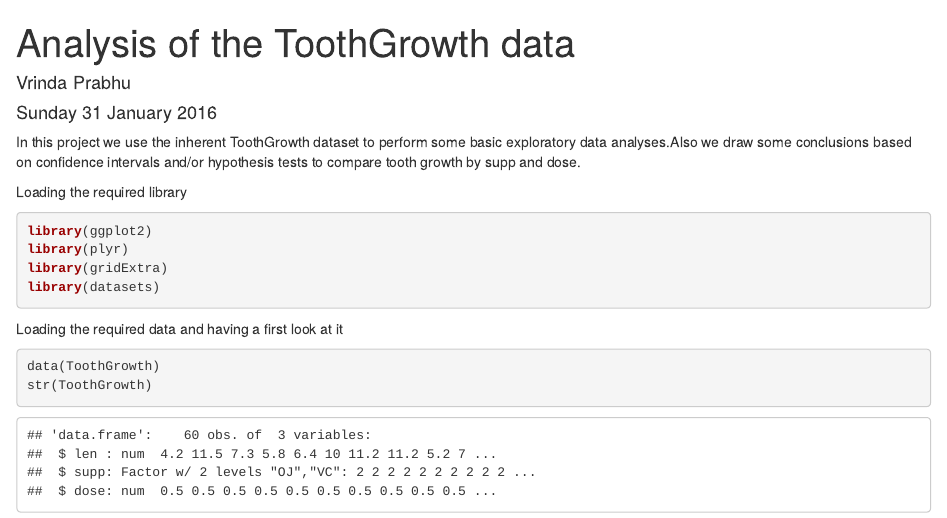
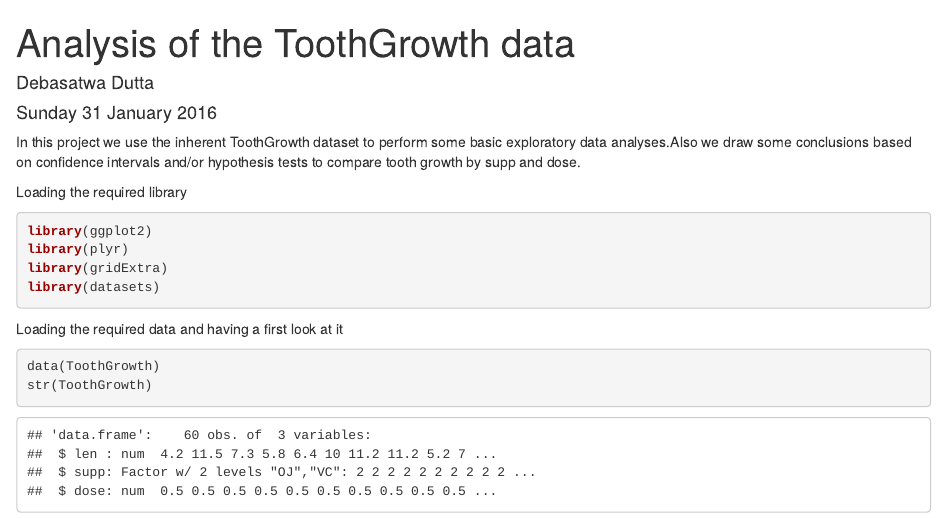
Before and after one commit to deb29/datasciencecoursera, an R Markdown document (Analysis_ToothGrowth_data.Rmd): the page in a window 1100 px wide, from its top. Rendered offline with R 4.5, knitr and Pandoc, with nearby package versions.

Commit message:
Update Analysis_ToothGrowth_data.Rmd

```diff
--- a/Analysis_ToothGrowth_data.Rmd
+++ b/Analysis_ToothGrowth_data.Rmd
@@ -1,6 +1,6 @@
 ---
 title: "Analysis of the ToothGrowth data"
-author: "Vrinda Prabhu"
+author: "Debasatwa Dutta"
 date: "Sunday 31 January 2016"
 output: html_document
 ---
```
